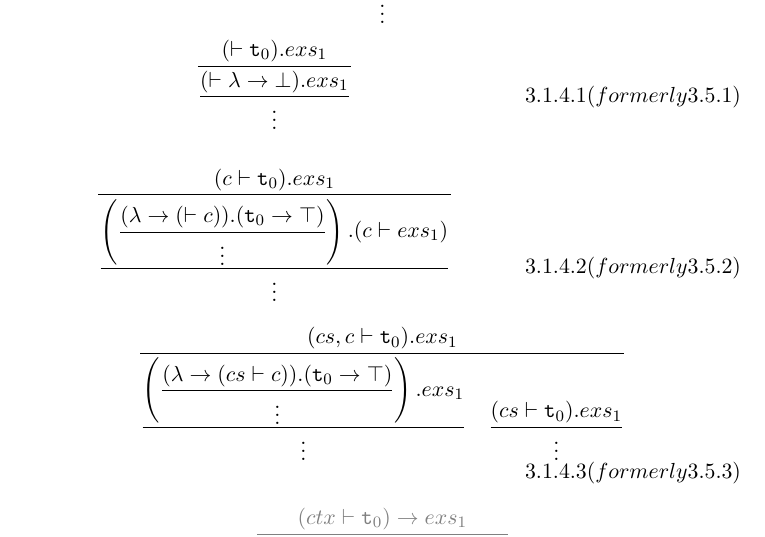
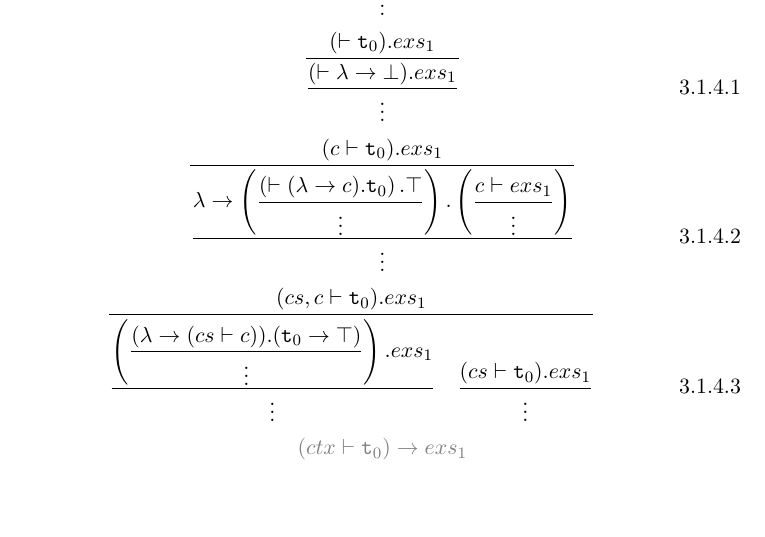
Before and after one commit to LangLang/LangLang, a LaTeX paper (specifications/specification-0.1.tex): part of page 7 of 11, cut at the place of the change, the shorter picture padded with empty space. Compiled offline with pdfLaTeX.

Commit message:
Finished up rule 3.1.4.2

```diff
--- a/specifications/specification-0.1.tex
+++ b/specifications/specification-0.1.tex
@@ -262,17 +262,17 @@ Using the denotational semantics note the following two implicit rules employed
 
 \[
 \infer{\dfrac{(\vdash \lambda \rightarrow \bot).exs_1}{\vdots}}
-{(\vdash \mathtt{t}_0).exs_1} \eqno{3.1.4.1 (formerly 3.5.1)}
+{(\vdash \mathtt{t}_0).exs_1} \eqno{3.1.4.1}
 \]
 
 \[
-\infer{\dfrac{\left(\dfrac{(\lambda \rightarrow (\vdash c)).(\mathtt{t}_0 \rightarrow \top)}{\vdots}\right).(c \vdash exs_1)}{\vdots}}
-{(c \vdash \mathtt{t}_0).exs_1} \eqno{3.1.4.2 (formerly 3.5.2)}
+\infer{\dfrac{\lambda \rightarrow \left(\dfrac{\left(\vdash (\lambda \rightarrow  c).\mathtt{t}_0\right).\top}{\vdots}\right).\left(\dfrac{c \vdash exs_1}{\vdots}\right)}{\vdots}}
+{(c \vdash \mathtt{t}_0).exs_1} \eqno{3.1.4.2}
 \]
 
 \[
 \infer{\dfrac{\left(\dfrac{(\lambda \rightarrow (cs \vdash c)).(\mathtt{t}_0 \rightarrow \top)}{\vdots}\right).exs_1}{\vdots}\quad\dfrac{(cs \vdash \mathtt{t}_0).exs_1}{\vdots}}
-{(cs,c \vdash \mathtt{t}_0).exs_1} \eqno{3.1.4.3 (formerly 3.5.3)}
+{(cs,c \vdash \mathtt{t}_0).exs_1} \eqno{3.1.4.3}
 \]
 
 {\color{gray}
```
